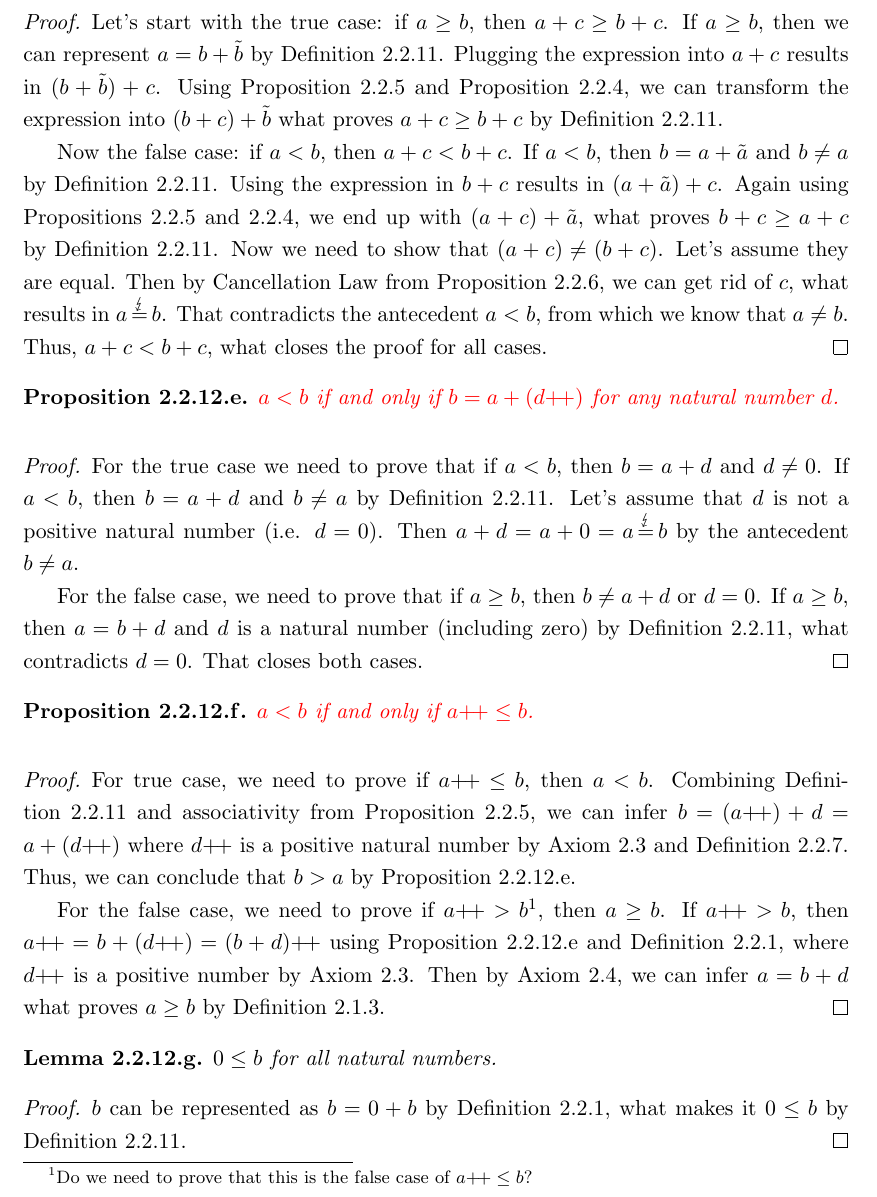
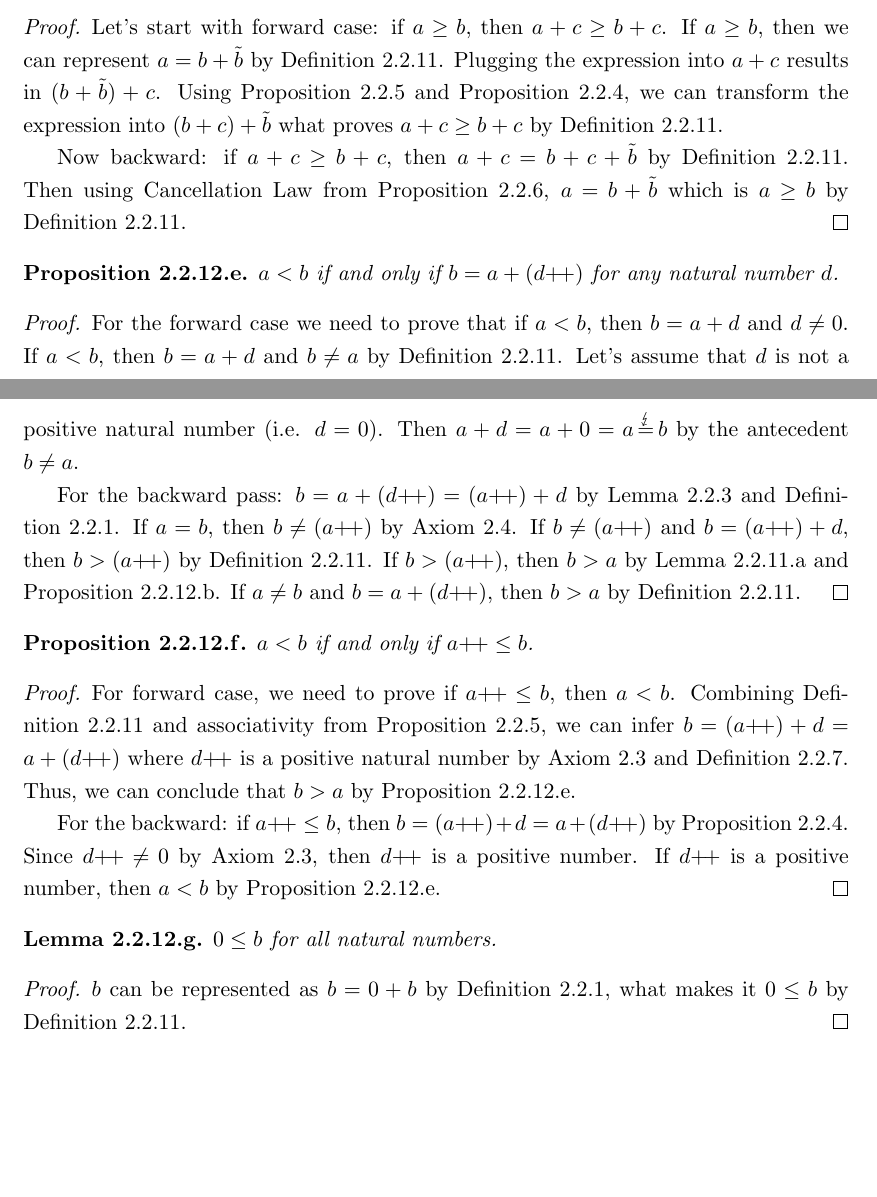
Before and after one commit to nearpit/tao-real-analysis, a LaTeX thesis (main.tex, which reads chapters/nat_numbers/add.tex): part of page 11 of 26 before the commit and two parts of pages 10 and 11 of 26 after it, the two joined at a grey line, cut so that both start at the same text, the shorter picture padded with empty space. Compiled offline with pdfLaTeX.

Commit message:
Fixing mistakes after a discussion

```diff
--- a/chapters/nat_numbers/add.tex
+++ b/chapters/nat_numbers/add.tex
@@ -182,27 +164,25 @@
         \textup{(Addition preserves order)}  $a \geq b$ if and only if $a + c \geq b + c$.\label{prop:sum_preserve_order}
     \end{proposition}
     \begin{proof}
-        Let's start with the true case: if $a \geq b$, then $a+c \geq b+c$. If $a \geq b$, then we can represent $a=b+\tilde{b}$ by Definition~\ref{def:nat_order}. Plugging the expression into $a+c$ results in $(b+\tilde{b}) + c$. Using Proposition~\ref{prop:sum_associative} and Proposition~\ref{prop:sum_commutative}, we can transform the expression into $(b+c)+ \tilde{b}$ what proves $a+c \geq b+c$ by Definition~\ref{def:nat_order}.
+        Let's start with forward case: if $a \geq b$, then $a+c \geq b+c$. If $a \geq b$, then we can represent $a=b+\tilde{b}$ by Definition~\ref{def:nat_order}. Plugging the expression into $a+c$ results in $(b+\tilde{b}) + c$. Using Proposition~\ref{prop:sum_associative} and Proposition~\ref{prop:sum_commutative}, we can transform the expression into $(b+c)+ \tilde{b}$ what proves $a+c \geq b+c$ by Definition~\ref{def:nat_order}.
 
-        Now the false case: if $a<b$, then $a+c < b+c$. If $a<b$, then $b=a+\tilde{a}$ and $b\neq a$ by Definition~\ref{def:nat_order}. Using the expression in $b+c$ results in $(a+\tilde{a})+c$. Again using Propositions~\ref{prop:sum_associative} and\ \ref{prop:sum_commutative}, we end up with $(a+c)+\tilde{a}$, what proves $b+c\geq a+c$ by Definition~\ref{def:nat_order}. Now we need to show that $(a+c)\neq(b+c)$. Let's assume they are equal. Then by Cancellation Law from Proposition~\ref{prop:cancel_law}, we can get rid of $c$, what results in $a\contreq b$. That contradicts the antecedent $a<b$, from which we know that $a\neq b$. Thus, $a+c<b+c$, what closes the proof for all cases.
+        Now backward: if $a+c\geq b +c$, then $a + c = b + c + \tilde{b}$ by Definition~\ref{def:nat_order}. Then using Cancellation Law from Proposition~\ref{prop:cancel_law}, $a=b + \tilde{b}$ which is $a\geq b$ by Definition~\ref{def:nat_order}.
     \end{proof}
     \begin{proposition}
-        \color{red}
         $a < b$ if and only if $b = a + (d\next)$ for any natural number $d$.\label{prop:a<b with d positive}
     \end{proposition}
     \begin{proof}
-        For the true case we need to prove that if $a < b$, then $b=a+d$ and $d\neq 0$. If $a < b$, then $b=a+d$ and $b\neq a$ by Definition~\ref{def:nat_order}. Let's assume that $d$ is not a positive natural number (i.e. $d=0$). Then $a+d=a+0=a\contreq b$ by the antecedent $b\neq a$.
+        For the forward case we need to prove that if $a < b$, then $b=a+d$ and $d\neq 0$. If $a < b$, then $b=a+d$ and $b\neq a$ by Definition~\ref{def:nat_order}. Let's assume that $d$ is not a positive natural number (i.e. $d=0$). Then $a+d=a+0=a\contreq b$ by the antecedent $b\neq a$.
 
-        For the false case, we need to prove that if $a\geq b$, then $b\neq a + d$ or $d=0$. If $a \geq b$, then $a=b+d$ and $d$ is a natural number (including zero) by Definition~\ref{def:nat_order}, what contradicts $d=0$. That closes both cases.
+        For the backward pass: $b=a+(d\next) = (a\next) + d$ by Lemma~\ref{lem:suc_commutative} and Definition~\ref{def:sum}. If $a=b$, then $b\neq (a\next)$ by Axiom~\ref{ax:nat_diff_succ}. If $b\neq (a\next)$ and $b=(a\next)+d$, then $b > (a\next)$ by Definition~\ref{def:nat_order}. If $b > (a\next)$, then $b>a$ by Lemma~\ref{lem:nnext>n} and Proposition~\ref{prop:order_transitive}. If $a\neq b$ and $b=a+(d\next)$, then $b>a$ by Definition~\ref{def:nat_order}.
     \end{proof}
     \begin{proposition}
-        \color{red}
         $a < b$ if and only if $a\next \leq b$.\label{prop:order_anext_geq_b}
     \end{proposition}
     \begin{proof}
-        For true case, we need to prove if $a\next \leq b$, then $a < b$. Combining Definition~\ref{def:nat_order} and associativity from Proposition~\ref{prop:sum_associative}, we can infer $b=(a\next)+d=a+(d\next)$ where $d\next$ is a positive natural number by Axiom~\ref{ax:zero_no_suc} and Definition~\ref{def:pos_nat}. Thus, we can conclude that $b>a$ by Proposition~\ref{prop:a<b with d positive}.
+        For forward case, we need to prove if $a\next \leq b$, then $a < b$. Combining Definition~\ref{def:nat_order} and associativity from Proposition~\ref{prop:sum_associative}, we can infer $b=(a\next)+d=a+(d\next)$ where $d\next$ is a positive natural number by Axiom~\ref{ax:zero_no_suc} and Definition~\ref{def:pos_nat}. Thus, we can conclude that $b>a$ by Proposition~\ref{prop:a<b with d positive}.
 
-        For the false case, we need to prove if $a\next > b$\footnote{Do we need to prove that this is the false case of $a\next \leq b$?}, then $a \geq b$. If $a\next > b$, then $a\next=b+(d\next)=(b+d)\next$ using Proposition~\ref{prop:a<b with d positive} and Definition~\ref{def:sum}, where $d\next$ is a positive number by Axiom~\ref{ax:zero_no_suc}. Then by Axiom~\ref{ax:nat_diff_succ}, we can infer $a=b+d$ what proves $a\geq b$ by Definition~\ref{def:nat_num_repres}.
+        For the backward: if $a\next \leq b$, then $b=(a\next)+d=a+(d\next)$ by Proposition~\ref{prop:sum_commutative}. Since $d\next\neq 0$ by Axiom~\ref{ax:zero_no_suc}, then $d\next$ is a positive number. If $d\next$ is a positive number, then $a < b$ by Proposition~\ref{prop:a<b with d positive}.
     \end{proof}
     \begin{lemma}
         $0 \leq b$ for all natural numbers.\label{lem:0leqb}
```
Also changed, not shown: chapters/nat_numbers/peano.tex (+0 -1 lines), main (Copy).pdf (added), main.pdf, chapters/nat_numbers/add.tex (25 more changed lines).
